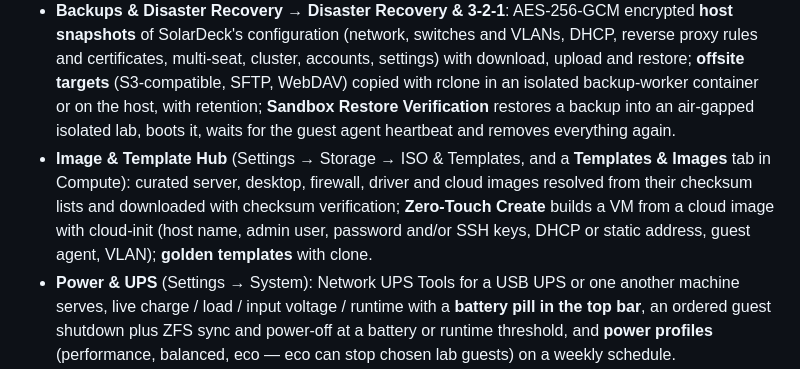
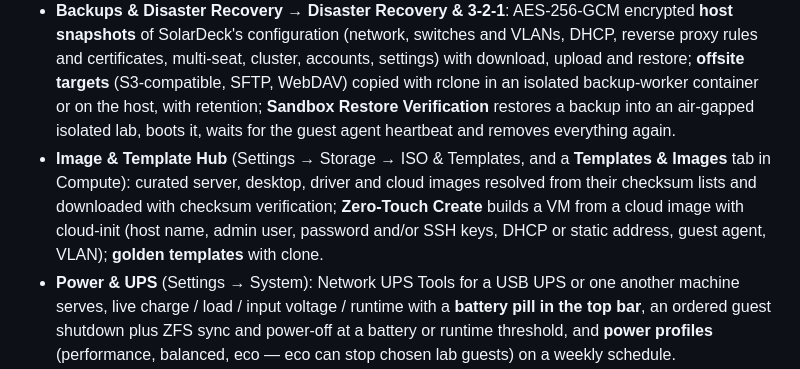
Before and after one commit to Legend-Services/SolarOS, a Markdown page: CHANGELOG.md, the part around the change. Rendered like a GitHub page.

```diff
--- a/CHANGELOG.md
+++ b/CHANGELOG.md
@@ -10,7 +10,7 @@
   - **TCP/UDP Streams** for game servers, SSH, MQTT or databases.
   - Runs in the hardened `solardeck-edge-proxy` container (read-only system paths, no new privileges, minimal capabilities), which can be moved onto a DMZ VLAN, or in dedicated files under `/etc/nginx/<prefix>-proxy.d/` on the host next to any existing server. Switching mode moves the configuration. Every change is checked with `nginx -t` and reloaded without dropping connections; a rejected configuration keeps the previous one running.
 - **Backups & Disaster Recovery → Disaster Recovery & 3-2-1**: AES-256-GCM encrypted **host snapshots** of SolarDeck's configuration (network, switches and VLANs, DHCP, reverse proxy rules and certificates, multi-seat, cluster, accounts, settings) with download, upload and restore; **offsite targets** (S3-compatible, SFTP, WebDAV) copied with rclone in an isolated backup-worker container or on the host, with retention; **Sandbox Restore Verification** restores a backup into an air-gapped isolated lab, boots it, waits for the guest agent heartbeat and removes everything again.
-- **Image & Template Hub** (Settings → Storage → ISO & Templates, and a **Templates & Images** tab in Compute): curated server, desktop, firewall, driver and cloud images resolved from their checksum lists and downloaded with checksum verification; **Zero-Touch Create** builds a VM from a cloud image with cloud-init (host name, admin user, password and/or SSH keys, DHCP or static address, guest agent, VLAN); **golden templates** with clone.
+- **Image & Template Hub** (Settings → Storage → ISO & Templates, and a **Templates & Images** tab in Compute): curated server, desktop, driver and cloud images resolved from their checksum lists and downloaded with checksum verification; **Zero-Touch Create** builds a VM from a cloud image with cloud-init (host name, admin user, password and/or SSH keys, DHCP or static address, guest agent, VLAN); **golden templates** with clone.
 - **Power & UPS** (Settings → System): Network UPS Tools for a USB UPS or one another machine serves, live charge / load / input voltage / runtime with a **battery pill in the top bar**, an ordered guest shutdown plus ZFS sync and power-off at a battery or runtime threshold, and **power profiles** (performance, balanced, eco — eco can stop chosen lab guests) on a weekly schedule.
 - **Out-of-band control** (Settings → Hypervisor & Runtime → Cluster & HA → Out-of-Band & Wake-on-LAN): IPMI and Redfish power on / off / cycle / soft reset and hardware sensors, and Wake-on-LAN for standby hosts; credentials are stored encrypted. A **Serial Console** tab in the guest drawer keeps a VM reachable when its display goes to a passed-through GPU (`WS /api/compute/{guest_type}/{guest_id}/serial`).
 - **Firewall & IDS** (Settings → Network & Services): visual inter-VLAN / DMZ **zones** and ordered **rules** (accept, drop, reject, logging) with a zone matrix, applied as their own nftables table; **intrusion prevention** with fail2ban jails, ban settings, banned addresses and manual ban / unban.
```
Also changed, not shown: docs/settings-storage.md (+1 -1 lines), docs/screenshots/settings-iso-templates--ih-catalog.png, 4 other files.
